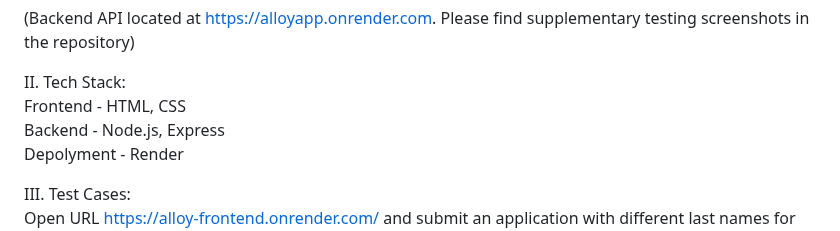
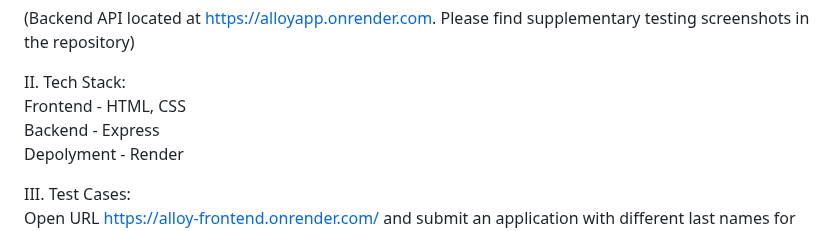
Before and after one commit to csun17/alloy, a Markdown page: README.md, the part around the change. Rendered like a GitHub page.

```diff
--- a/README.md
+++ b/README.md
@@ -8,7 +8,7 @@ https://alloy-frontend.onrender.com/
 
 II. Tech Stack:
  Frontend - HTML, CSS
- Backend - Node.js, Express
+ Backend - Express
  Depolyment - Render
 
 III. Test Cases:
```
